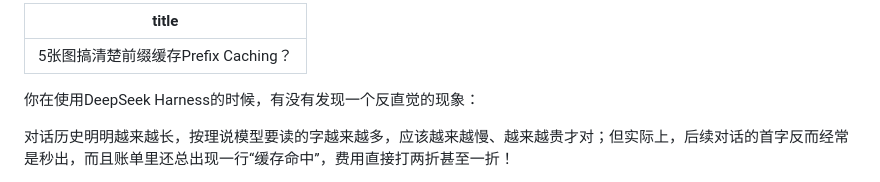
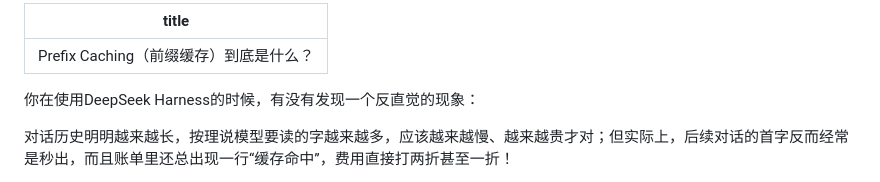
Before and after one commit to itwanger/ai-better, a Markdown page: video/what-is-prefix-caching.md, the part around the change. GitHub-like rendering.

```diff
--- a/video/what-is-prefix-caching.md
+++ b/video/what-is-prefix-caching.md
@@ -1,5 +1,5 @@
 ---
-title: 5张图搞清楚前缀缓存Prefix Caching？
+title: Prefix Caching（前缀缓存）到底是什么？
 ---
 
 你在使用DeepSeek Harness的时候，有没有发现一个反直觉的现象：
```
Also changed, not shown: video/what-is-prompt-caching.md (+53 -33 lines), sucai.md (added).
